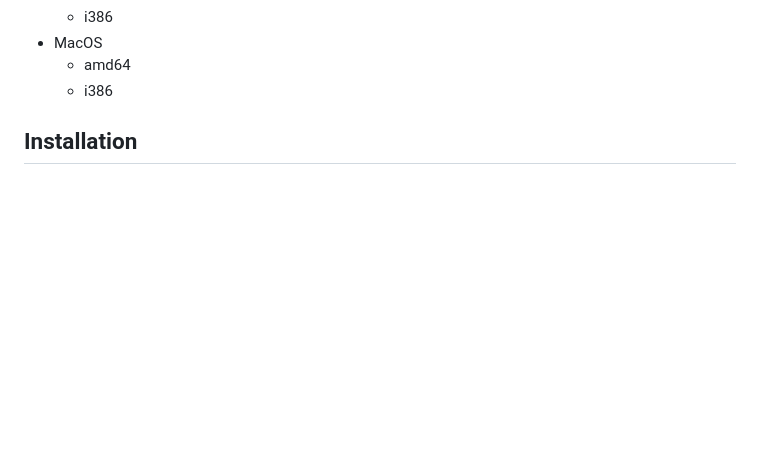
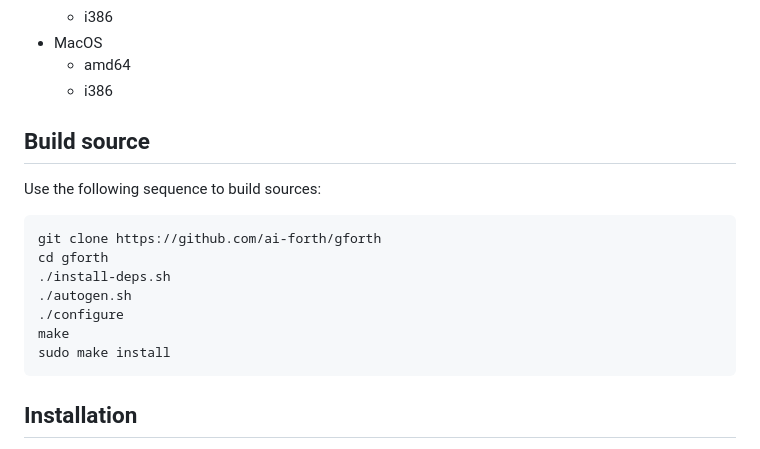
Before and after one commit to ai-forth/gforth, a Markdown page: README.md, the part around the change. Drawn GitHub-style; blank space fills up the shorter version.

Commit message:
Add build instructions

````diff
--- a/README.md
+++ b/README.md
@@ -54,6 +54,20 @@ version has been tested successfully on the following platforms:
 * MacOS
   * amd64
   * i386
+
+## Build source
+
+Use the following sequence to build sources:
+
+```
+git clone https://github.com/ai-forth/gforth
+cd gforth
+./install-deps.sh
+./autogen.sh
+./configure
+make
+sudo make install
+```
 
 ## Installation
 
````
